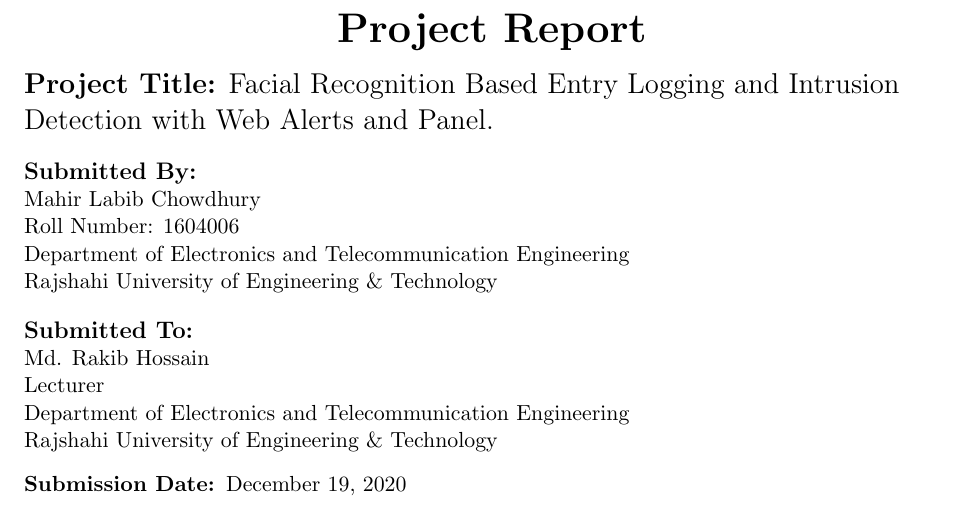
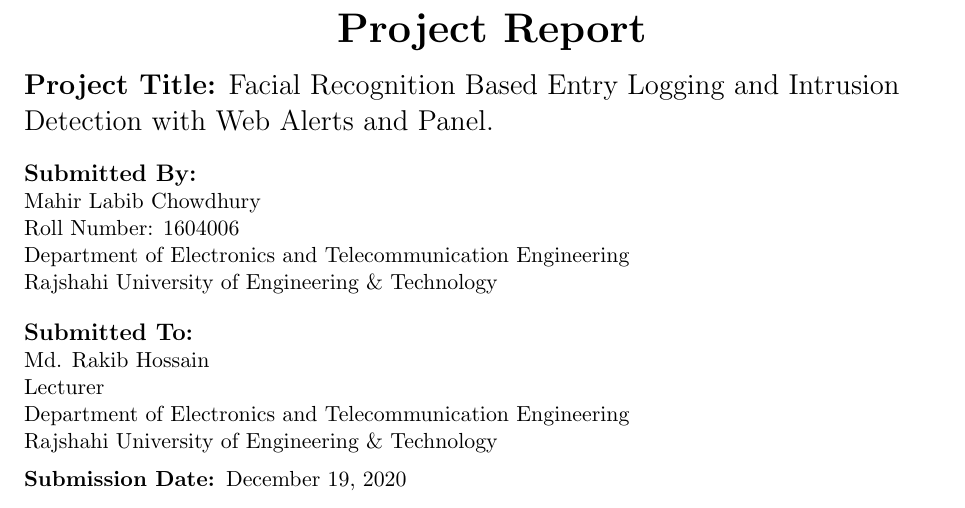
Before and after one commit to m4hi2/ete3200-project, a LaTeX thesis (main.tex, which reads title_page.tex): part of page 1 of 7, cut so that both start at the same text. Compiled offline with pdfLaTeX.

Commit message:
ref: tweaked spacing in title page

```diff
--- a/title_page.tex
+++ b/title_page.tex
@@ -46,7 +46,7 @@
         Lecturer\\
         Department of Electronics and Telecommunication Engineering\\
         Rajshahi University of Engineering \& Technology\\
-        \vspace{.3cm}
-        \textbf{Submission Date: }\today
+        \vspace{.2cm}
+        \textbf{Submission Date: }\today\\
     \end{flushleft}
 \end{titlepage}
```
